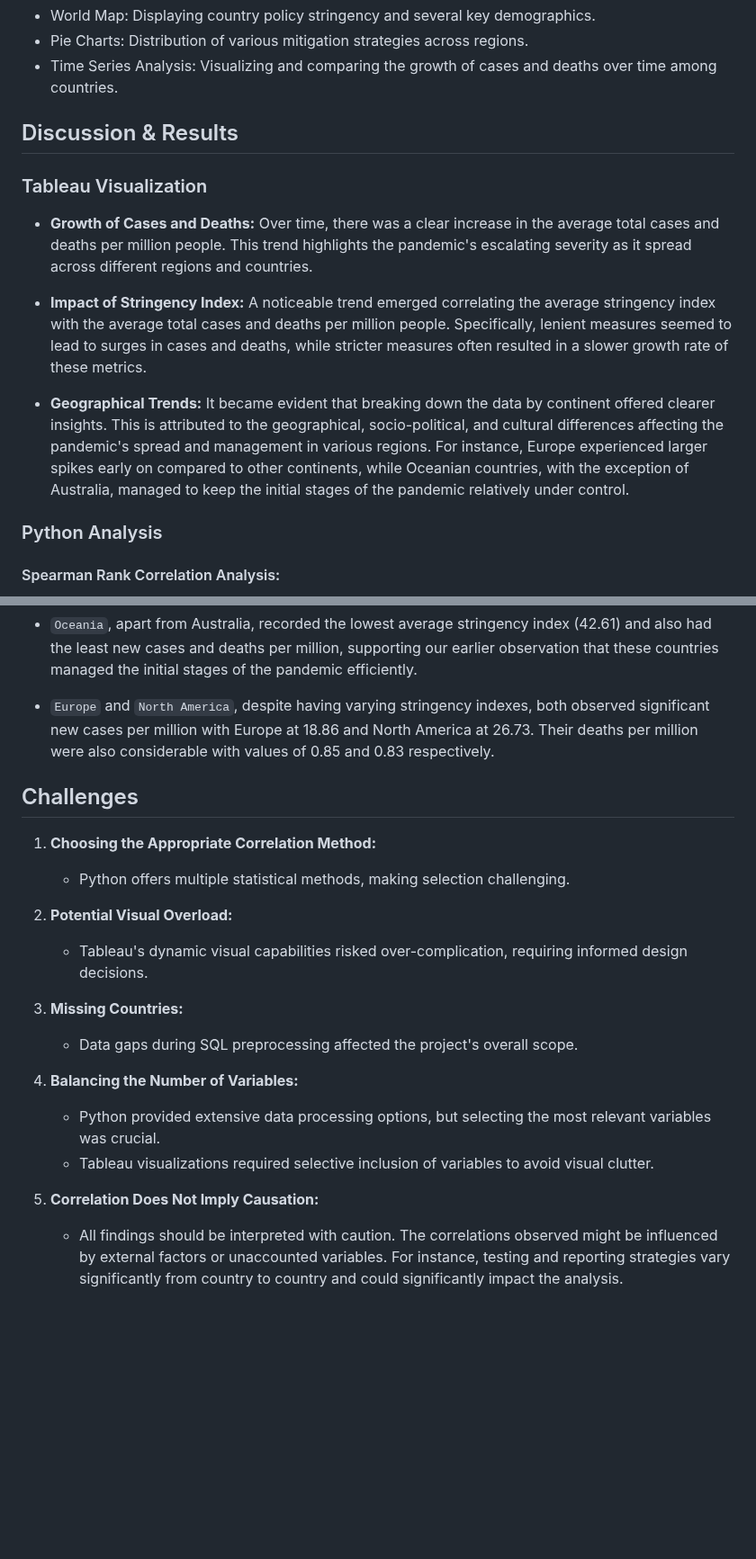
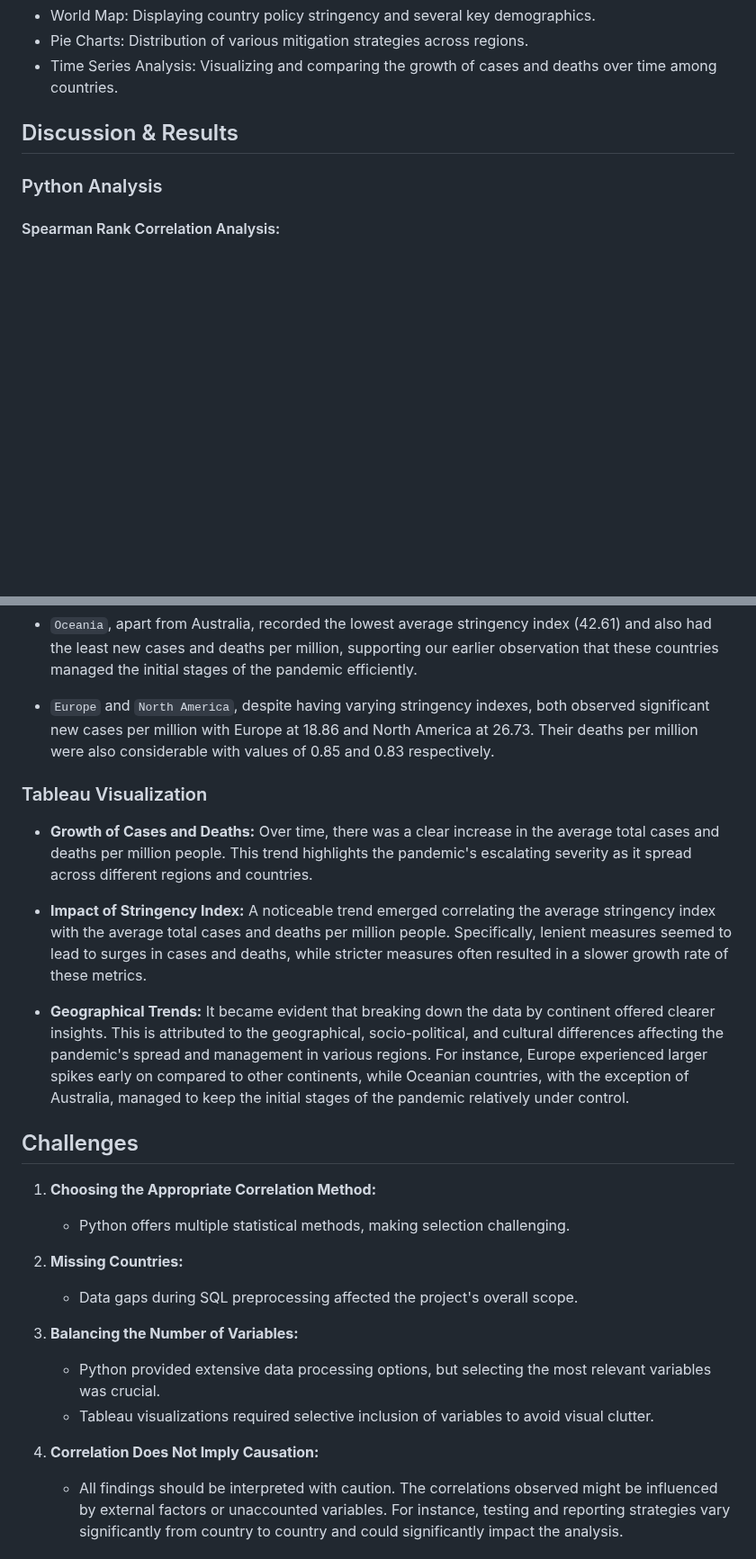
Before and after one commit to abdur-im/data-analysis-projects, a Markdown page: Covid_Mitigation_Measures/README.md, 2 parts joined by grey strips. Shown at 90% size. Drawn GitHub-style; blank space fills up the shorter version.

```diff
--- a/Covid_Mitigation_Measures/README.md
+++ b/Covid_Mitigation_Measures/README.md
@@ -91,14 +91,6 @@ Data visualization using the Tableau dashboard, [The Global COVID-19 Landscape:
 ## Discussion & Results
 
 
-### Tableau Visualization
-
-- **Growth of Cases and Deaths:** Over time, there was a clear increase in the average total cases and deaths per million people. This trend highlights the pandemic's escalating severity as it spread across different regions and countries.
-
-- **Impact of Stringency Index:** A noticeable trend emerged correlating the average stringency index with the average total cases and deaths per million people. Specifically, lenient measures seemed to lead to surges in cases and deaths, while stricter measures often resulted in a slower growth rate of these metrics.
-
-- **Geographical Trends:** It became evident that breaking down the data by continent offered clearer insights. This is attributed to the geographical, socio-political, and cultural differences affecting the pandemic's spread and management in various regions. For instance, Europe experienced larger spikes early on compared to other continents, while Oceanian countries, with the exception of Australia, managed to keep the initial stages of the pandemic relatively under control.
-
 ### Python Analysis
 
 #### Spearman Rank Correlation Analysis:
@@ -130,23 +122,28 @@ An aggregated analysis by continent was conducted to understand the average meas
 - `Europe` and `North America`, despite having varying stringency indexes, both observed significant new cases per million with Europe at 18.86 and North America at 26.73. Their deaths per million were also considerable with values of 0.85 and 0.83 respectively.
 
 
+### Tableau Visualization
+
+- **Growth of Cases and Deaths:** Over time, there was a clear increase in the average total cases and deaths per million people. This trend highlights the pandemic's escalating severity as it spread across different regions and countries.
+
+- **Impact of Stringency Index:** A noticeable trend emerged correlating the average stringency index with the average total cases and deaths per million people. Specifically, lenient measures seemed to lead to surges in cases and deaths, while stricter measures often resulted in a slower growth rate of these metrics.
+
+- **Geographical Trends:** It became evident that breaking down the data by continent offered clearer insights. This is attributed to the geographical, socio-political, and cultural differences affecting the pandemic's spread and management in various regions. For instance, Europe experienced larger spikes early on compared to other continents, while Oceanian countries, with the exception of Australia, managed to keep the initial stages of the pandemic relatively under control.
+
 
 ## Challenges
 
 1. **Choosing the Appropriate Correlation Method:**
     - Python offers multiple statistical methods, making selection challenging.
 
-2. **Potential Visual Overload:**
-    - Tableau's dynamic visual capabilities risked over-complication, requiring informed design decisions.
-
-3. **Missing Countries:**
+2. **Missing Countries:**
     - Data gaps during SQL preprocessing affected the project's overall scope.
 
-4. **Balancing the Number of Variables:**
+3. **Balancing the Number of Variables:**
     - Python provided extensive data processing options, but selecting the most relevant variables was crucial.
     - Tableau visualizations required selective inclusion of variables to avoid visual clutter.
 
-5. **Correlation Does Not Imply Causation:**
+4. **Correlation Does Not Imply Causation:**
     - All findings should be interpreted with caution. The correlations observed might be influenced by external factors or unaccounted variables. For instance, testing and reporting strategies vary significantly from country to country and could significantly impact the analysis.
 
 
```
